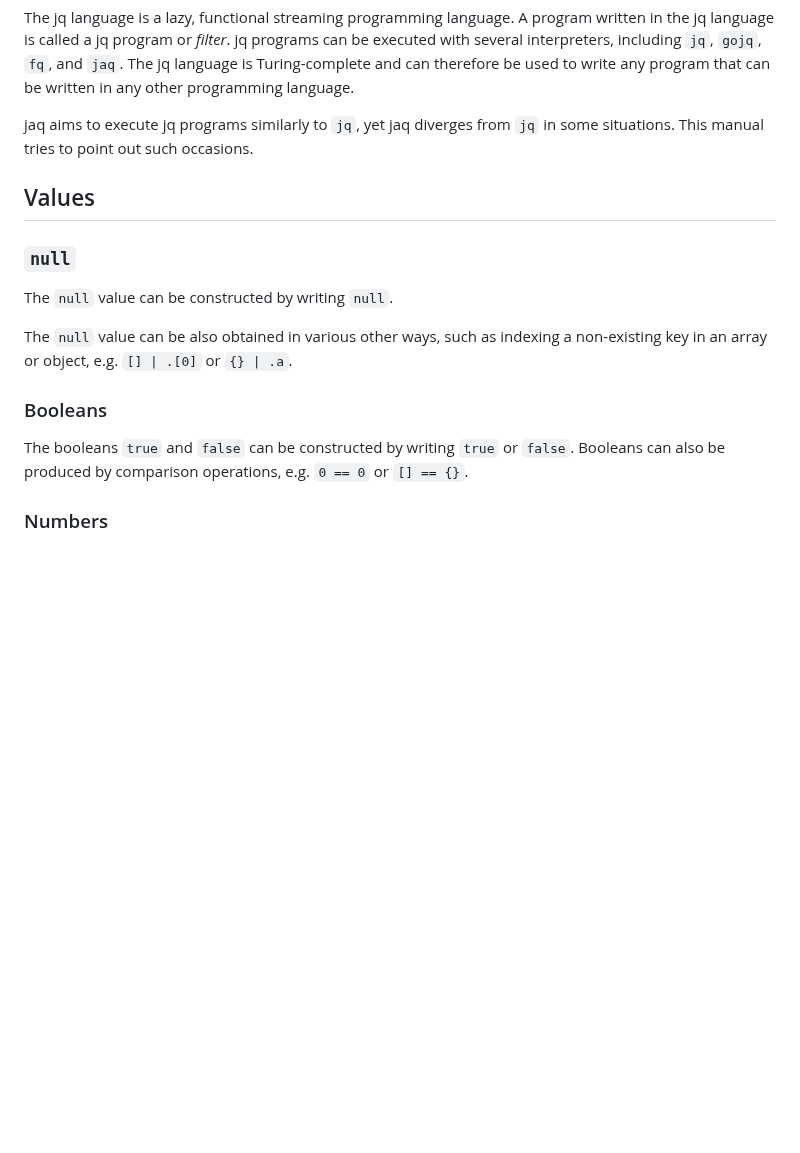
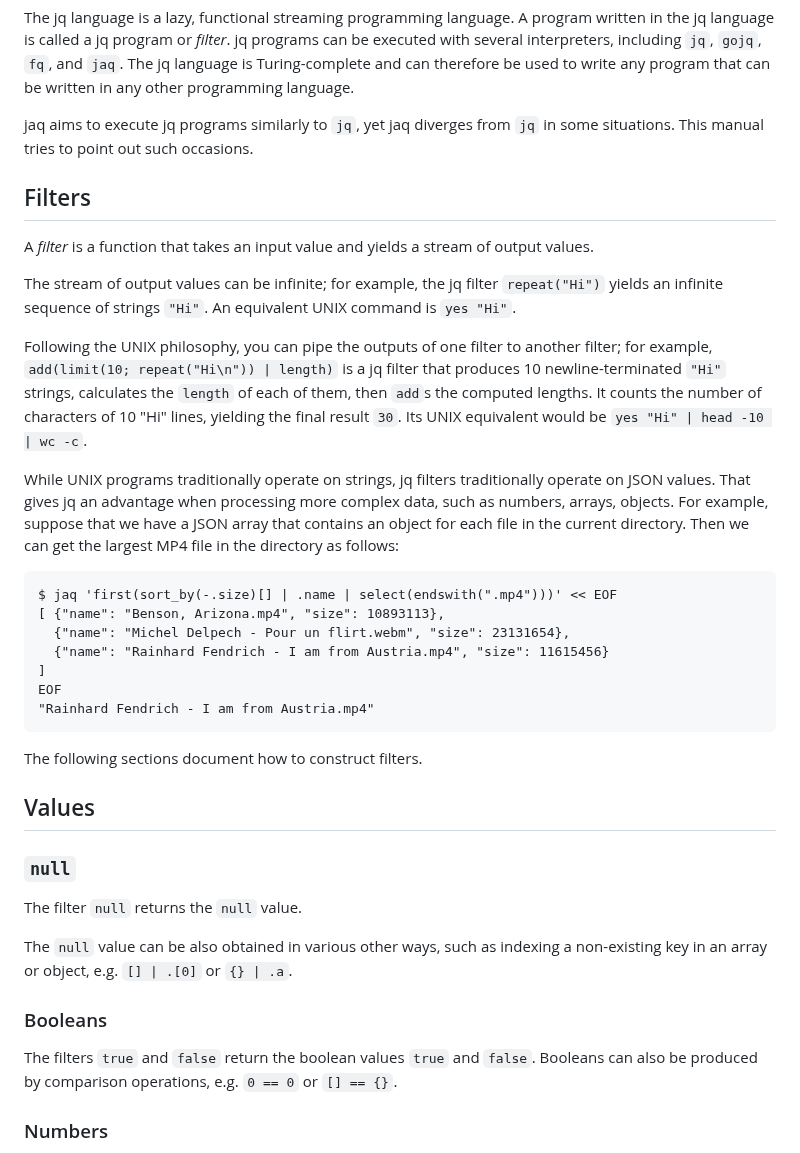
Before and after one commit to 01mf02/jaq, a Markdown page: docs/MANUAL.md, the part around the change. GitHub-like rendering; blank space fills up the shorter version.

Commit message:
Filter section.

```diff
--- a/docs/MANUAL.md
+++ b/docs/MANUAL.md
@@ -236,11 +236,51 @@ yet jaq diverges from `jq` in some situations.
 This manual tries to point out such occasions.
 
 
+## Filters
+
+A *filter* is a function that
+takes an input value and
+yields a stream of output values.
+
+The stream of output values can be infinite; for example, the jq filter
+`repeat("Hi")` yields an infinite sequence of strings `"Hi"`.
+An equivalent UNIX command is `yes "Hi"`.
+
+Following the UNIX philosophy,
+you can pipe the outputs of one filter to another filter; for example,
+`add(limit(10; repeat("Hi\n")) | length)` is a jq filter that
+produces 10 newline-terminated `"Hi"` strings,
+calculates the `length` of each of them, then
+`add`s the computed lengths.
+It counts the number of characters of 10 "Hi" lines, yielding the final result `30`.
+Its UNIX equivalent would be `yes "Hi" | head -10 | wc -c`.
+
+While UNIX programs traditionally operate on strings,
+jq filters traditionally operate on JSON values.
+That gives jq an advantage when processing more complex data,
+such as numbers, arrays, objects.
+For example, suppose that we have a JSON array that contains
+an object for each file in the current directory.
+Then we can get the largest MP4 file in the directory as follows:
+
+~~~
+$ jaq 'first(sort_by(-.size)[] | .name | select(endswith(".mp4")))' << EOF
+[ {"name": "Benson, Arizona.mp4", "size": 10893113},
+  {"name": "Michel Delpech - Pour un flirt.webm", "size": 23131654},
+  {"name": "Rainhard Fendrich - I am from Austria.mp4", "size": 11615456}
+]
+EOF
+"Rainhard Fendrich - I am from Austria.mp4"
+~~~
+
+The following sections document how to construct filters.
+
+
 ## Values
 
 ### `null`
 
-The `null` value can be constructed by writing `null`.
+The filter `null` returns the `null` value.
 
 The `null` value can be also obtained in various other ways,
 such as indexing a non-existing key in an array or object, e.g.
@@ -248,7 +288,7 @@ such as indexing a non-existing key in an array or object, e.g.
 
 ### Booleans
 
-The booleans `true` and `false` can be constructed by writing `true` or `false`.
+The filters `true` and `false` return the boolean values `true` and `false`.
 Booleans can also be produced by comparison operations, e.g.
 `0 == 0` or `[] == {}`.
 
```
